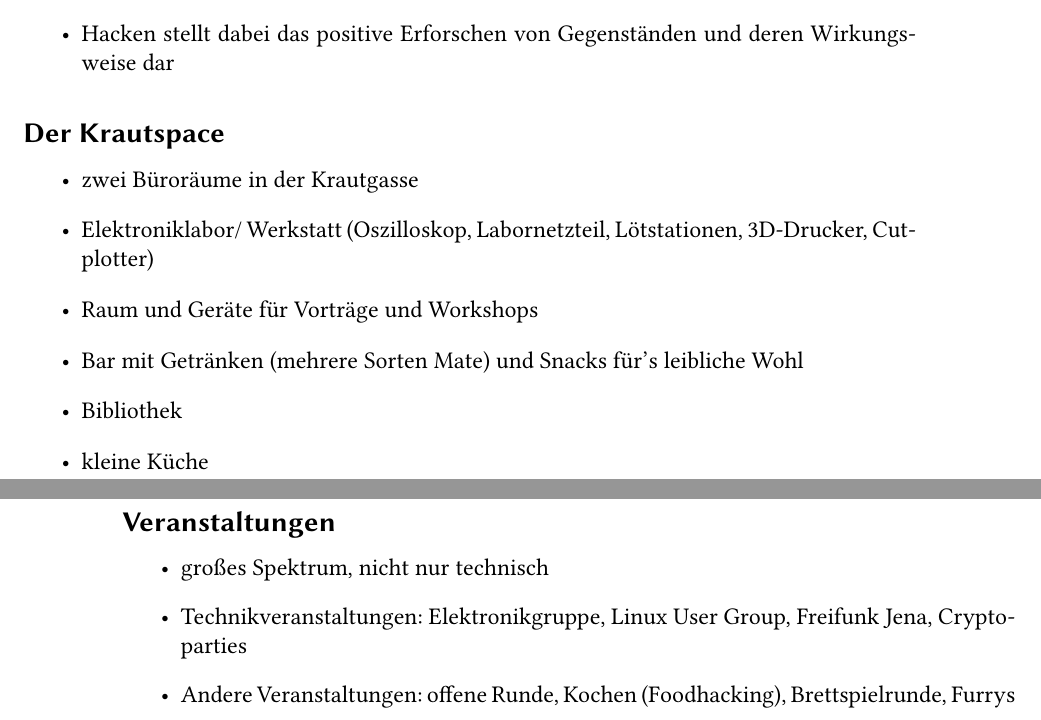
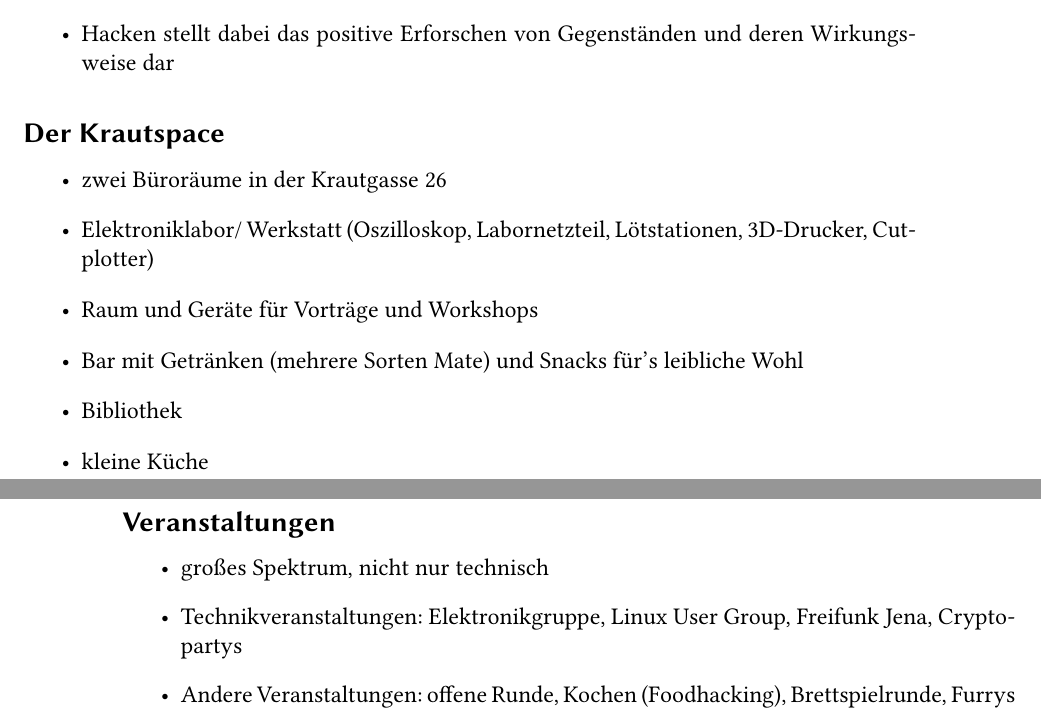
Before and after one commit to frlan/dokumente, a LaTeX document (Materialien/handout/handout.tex): two parts of pages 1 and 2 of 2, joined at a grey line, cut so that both start at the same text. Compiled offline with pdfLaTeX.

```diff
--- a/Materialien/handout/handout.tex
+++ b/Materialien/handout/handout.tex
@@ -56,7 +56,7 @@
 \subsection*{Der Krautspace}
 \begin{itemize}
 %\itemlinespace{}
-\item zwei Büroräume in der Krautgasse
+\item zwei Büroräume in der Krautgasse~26
 \item Elektroniklabor/ Werkstatt (Oszilloskop, Labornetzteil, Lötstationen, 3D-Drucker, Cutplotter)
 \item Raum und Geräte für Vorträge und Workshops
 \item Bar mit Getränken (mehrere Sorten Mate) und Snacks für's leibliche Wohl
@@ -67,7 +67,7 @@
 \begin{itemize}
 %\itemlinespace{}
 \item großes Spektrum, nicht nur technisch
-\item Technikveranstaltungen: Elektronikgruppe, Linux User Group, Freifunk Jena, Cryptoparties
+\item Technikveranstaltungen: Elektronikgruppe, Linux User Group, Freifunk Jena, Cryptopartys
 \item Andere Veranstaltungen: offene Runde, Kochen (Foodhacking), Brettspielrunde,  Furrys
 \end{itemize}
 \end{document}
```
